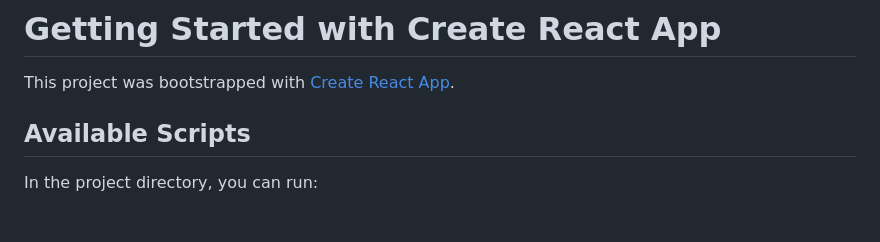
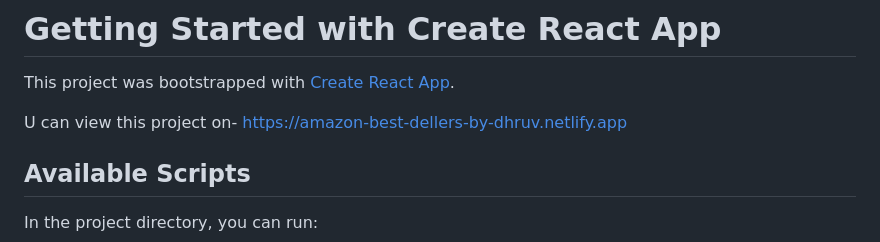
Before and after one commit to DHRUVKHANDELWAL00/1ST-REACTPRO-BEST-SELLERS, a Markdown page: README.md, the part around the change. GitHub-like rendering; blank space fills up the shorter version.

Commit message:
CHANGED REDME

```diff
--- a/README.md
+++ b/README.md
@@ -1,6 +1,9 @@
 # Getting Started with Create React App
 
 This project was bootstrapped with [Create React App](https://github.com/facebook/create-react-app).
+
+
+U can view this project on-    https://amazon-best-dellers-by-dhruv.netlify.app
 
 ## Available Scripts
 
```
